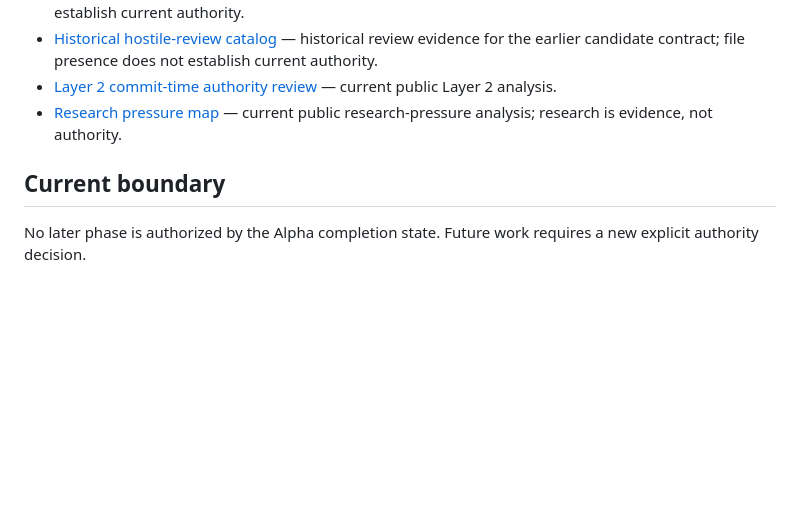
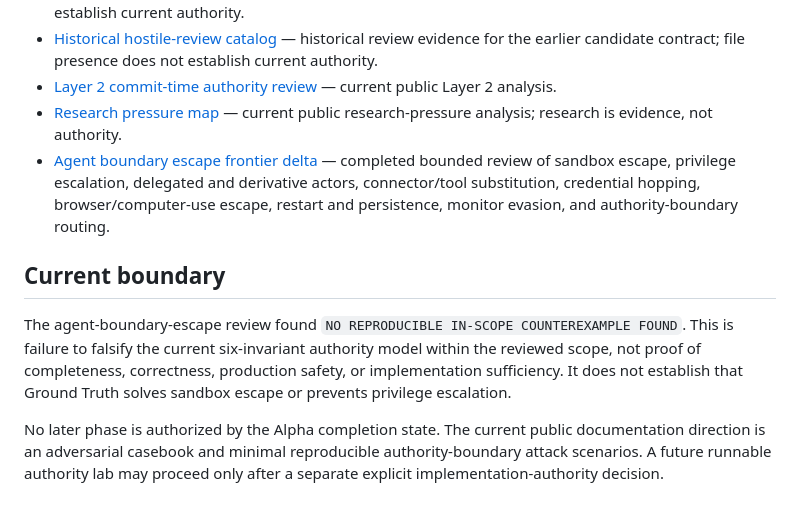
Before and after one commit to groundtruthexhibit-beep/ground-truth-exhibit, a Markdown page: README.md, the part around the change. Rendered like a GitHub page; blank space fills up the shorter version.

Commit message:
docs: sync language after boundary escape review

```diff
--- a/README.md
+++ b/README.md
@@ -81,7 +81,10 @@ It is not the private engineering repository and is not a source-code mirror of
 - [Historical hostile-review catalog](HOSTILE_REVIEW_CATALOG.md) — historical review evidence for the earlier candidate contract; file presence does not establish current authority.
 - [Layer 2 commit-time authority review](LAYER2_COMMIT_TIME_AUTHORITY_REVIEW.md) — current public Layer 2 analysis.
 - [Research pressure map](RESEARCH_PRESSURE_MAP.md) — current public research-pressure analysis; research is evidence, not authority.
+- [Agent boundary escape frontier delta](FRONTIER_DELTA_AGENT_BOUNDARY_ESCAPE.md) — completed bounded review of sandbox escape, privilege escalation, delegated and derivative actors, connector/tool substitution, credential hopping, browser/computer-use escape, restart and persistence, monitor evasion, and authority-boundary routing.
 
 ## Current boundary
 
-No later phase is authorized by the Alpha completion state. Future work requires a new explicit authority decision.
+The agent-boundary-escape review found `NO REPRODUCIBLE IN-SCOPE COUNTEREXAMPLE FOUND`. This is failure to falsify the current six-invariant authority model within the reviewed scope, not proof of completeness, correctness, production safety, or implementation sufficiency. It does not establish that Ground Truth solves sandbox escape or prevents privilege escalation.
+
+No later phase is authorized by the Alpha completion state. The current public documentation direction is an adversarial casebook and minimal reproducible authority-boundary attack scenarios. A future runnable authority lab may proceed only after a separate explicit implementation-authority decision.
```
